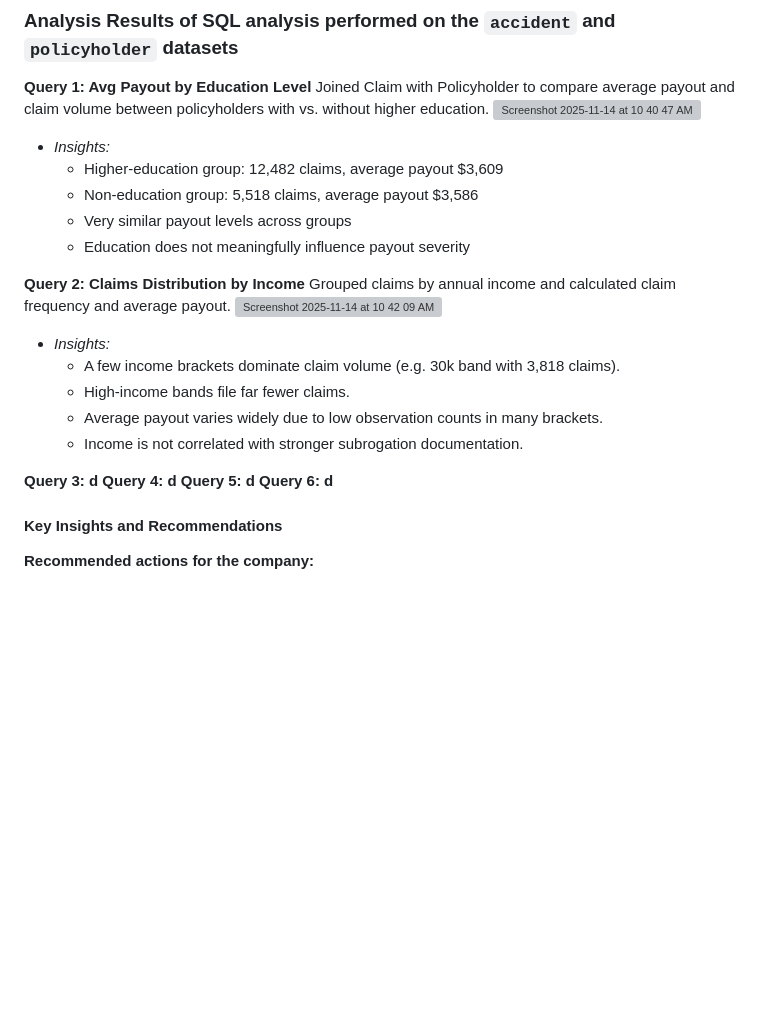
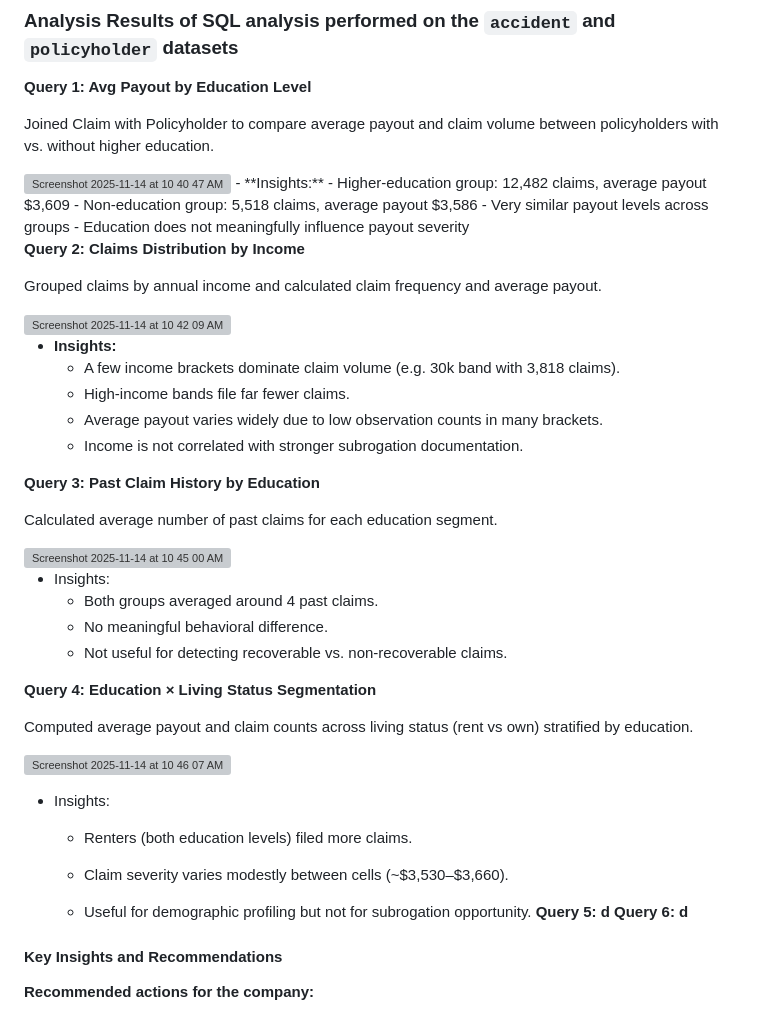
Before and after one commit to lingyuehao/706_final_project, a Markdown page: README.md, the part around the change. GitHub-like rendering; blank space fills up the shorter version; grey boxes are pictures that could not be loaded.

Commit message:
Revise analysis results and insights in README
Updated analysis results and insights for various queries, including average payout by education level, claims distribution by income, past claim history, and education vs living status segmentation.

```diff
--- a/README.md
+++ b/README.md
@@ -580,25 +580,52 @@ vehicle_price, claim_est_payout, liab_prct, witness_present, policy_report_filed
 
 
 **Query 1: Avg Payout by Education Level**
+
 Joined Claim with Policyholder to compare average payout and claim volume between policyholders with vs. without higher education.
+
 <img width="342" height="159" alt="Screenshot 2025-11-14 at 10 40 47 AM" src="https://github.com/user-attachments/assets/e24d23ef-dcc3-4d24-91dc-153e7cd8b449" />
-- *Insights:*
+- **Insights:**
   - Higher-education group: 12,482 claims, average payout $3,609
   - Non-education group: 5,518 claims, average payout $3,586
   - Very similar payout levels across groups
   - Education does not meaningfully influence payout severity
 
 **Query 2: Claims Distribution by Income**
+
 Grouped claims by annual income and calculated claim frequency and average payout.
+
 <img width="311" height="271" alt="Screenshot 2025-11-14 at 10 42 09 AM" src="https://github.com/user-attachments/assets/af616024-f757-4a94-ace0-4cd060e1b34a" />
-- *Insights:*
+
+- **Insights:**
   - A few income brackets dominate claim volume (e.g. 30k band with 3,818 claims).
   - High-income bands file far fewer claims.
   - Average payout varies widely due to low observation counts in many brackets.
   - Income is not correlated with stronger subrogation documentation.
 
-**Query 3: d**
-**Query 4: d**
+**Query 3: Past Claim History by Education**
+
+Calculated average number of past claims for each education segment.
+
+<img width="291" height="146" alt="Screenshot 2025-11-14 at 10 45 00 AM" src="https://github.com/user-attachments/assets/6f1f9f67-b327-434d-bb9d-27ad73b7d17f" />
+
+- Insights:
+  - Both groups averaged around 4 past claims.
+  - No meaningful behavioral difference.
+  - Not useful for detecting recoverable vs. non-recoverable claims.
+
+**Query 4: Education × Living Status Segmentation**
+
+Computed average payout and claim counts across living status (rent vs own) stratified by education.
+
+<img width="421" height="169" alt="Screenshot 2025-11-14 at 10 46 07 AM" src="https://github.com/user-attachments/assets/bfb98b82-6539-4841-94dc-837d6438cc24" />
+
+- Insights:
+
+  - Renters (both education levels) filed more claims.
+
+  - Claim severity varies modestly between cells (~$3,530–$3,660).
+
+  - Useful for demographic profiling but not for subrogation opportunity.
 **Query 5: d**
 **Query 6: d**
 
```
